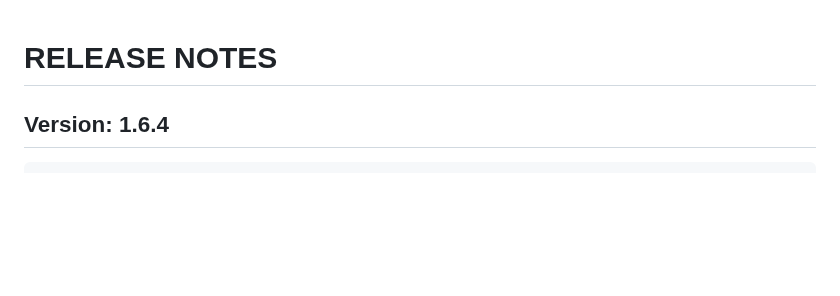
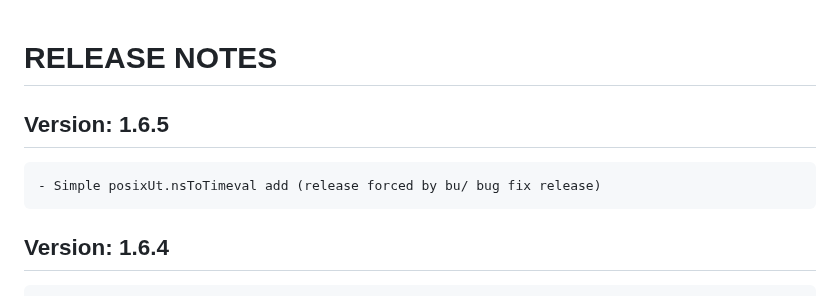
Before and after one commit to c-blake/cligen, a Markdown page: RELEASE-NOTES.md, the part around the change. Drawn GitHub-style; blank space fills up the shorter version.

Commit message:
Update notes pre-release.

```diff
--- a/RELEASE-NOTES.md
+++ b/RELEASE-NOTES.md
@@ -1,5 +1,9 @@
 RELEASE NOTES
 =============
+Version: 1.6.5
+--------------
+    - Simple posixUt.nsToTimeval add (release forced by bu/ bug fix release)
+
 Version: 1.6.4
 --------------
     - A couple Nim version portability fixes.
```
